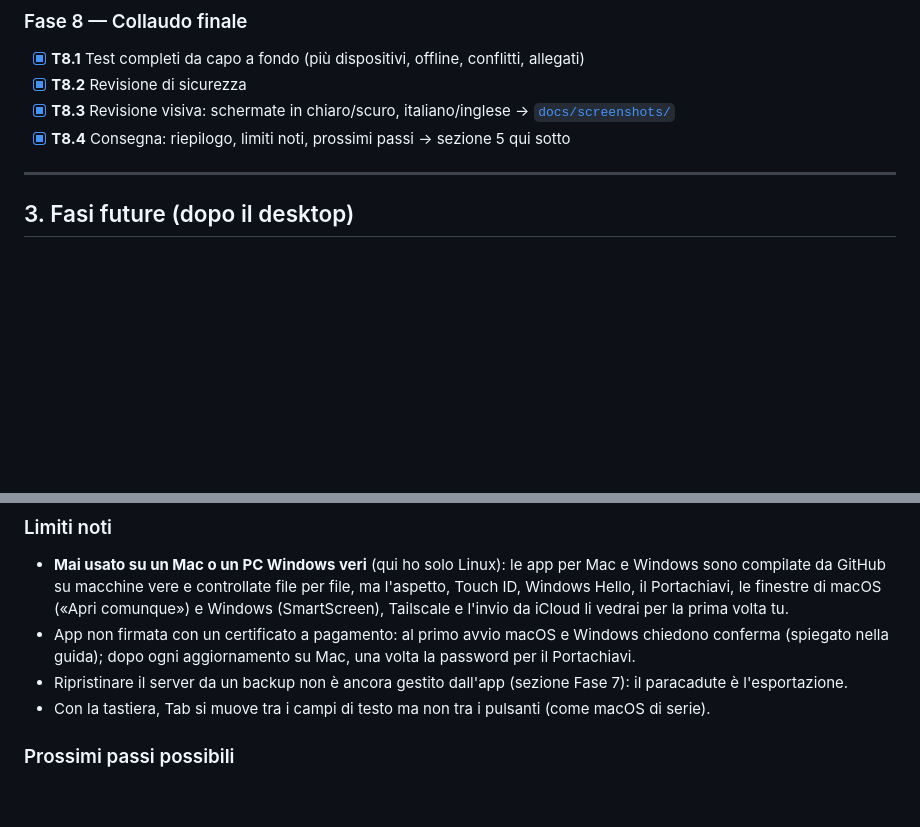
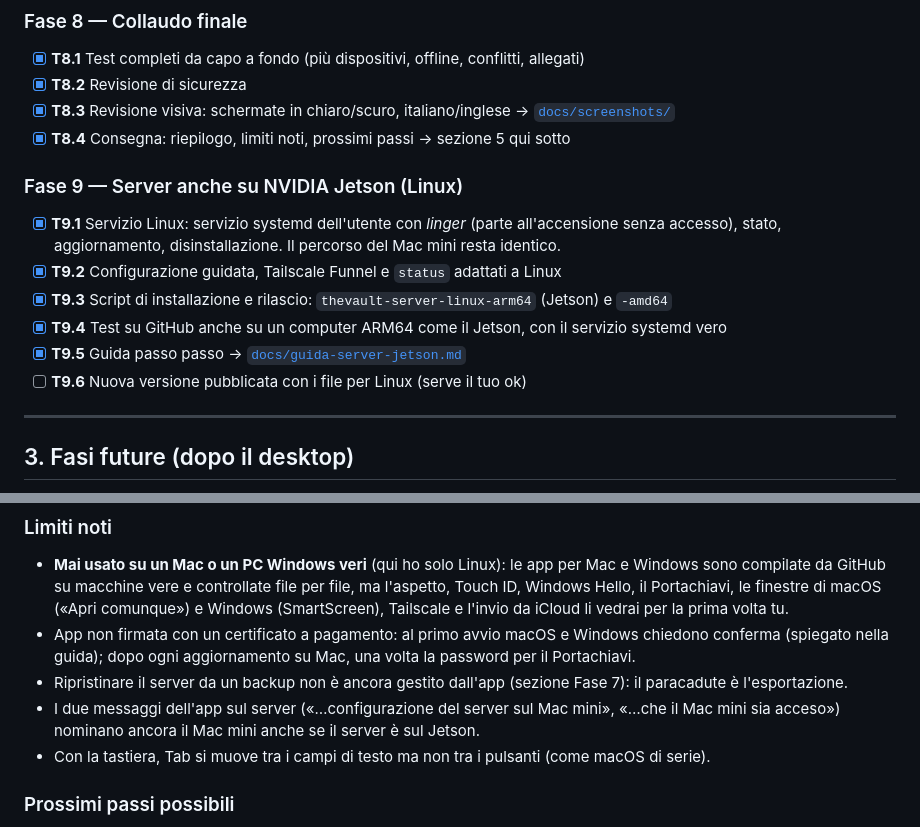
Before and after one commit to simonescoca/the.vault, a Markdown page: todo.md, 2 parts joined by grey strips. Rendered like a GitHub page; blank space fills up the shorter version.

```diff
--- a/todo.md
+++ b/todo.md
@@ -167,6 +167,15 @@ Dopo **ogni** task eseguo la batteria di test di tutto il progetto, non solo del
 - [x] **T8.2** Revisione di sicurezza
 - [x] **T8.3** Revisione visiva: schermate in chiaro/scuro, italiano/inglese → [`docs/screenshots/`](docs/screenshots/)
 - [x] **T8.4** Consegna: riepilogo, limiti noti, prossimi passi → sezione 5 qui sotto
+
+### Fase 9 — Server anche su NVIDIA Jetson (Linux)
+- [x] **T9.1** Servizio Linux: servizio systemd dell'utente con *linger* (parte all'accensione senza accesso), stato,
+  aggiornamento, disinstallazione. Il percorso del Mac mini resta identico.
+- [x] **T9.2** Configurazione guidata, Tailscale Funnel e `status` adattati a Linux
+- [x] **T9.3** Script di installazione e rilascio: `thevault-server-linux-arm64` (Jetson) e `-amd64`
+- [x] **T9.4** Test su GitHub anche su un computer ARM64 come il Jetson, con il servizio systemd vero
+- [x] **T9.5** Guida passo passo → [`docs/guida-server-jetson.md`](docs/guida-server-jetson.md)
+- [ ] **T9.6** Nuova versione pubblicata con i file per Linux (serve il tuo ok)
 
 ---
 
@@ -544,6 +597,8 @@ Dopo **ogni** task eseguo la batteria di test di tutto il progetto, non solo del
 - App non firmata con un certificato a pagamento: al primo avvio macOS e Windows chiedono conferma (spiegato nella
   guida); dopo ogni aggiornamento su Mac, una volta la password per il Portachiavi.
 - Ripristinare il server da un backup non è ancora gestito dall'app (sezione Fase 7): il paracadute è l'esportazione.
+- I due messaggi dell'app sul server («…configurazione del server sul Mac mini», «…che il Mac mini sia acceso») nominano
+  ancora il Mac mini anche se il server è sul Jetson.
 - Con la tastiera, Tab si muove tra i campi di testo ma non tra i pulsanti (come macOS di serie).
 
 ### Prossimi passi possibili
```
Also changed, not shown: other parts of todo.md (+49 -5 lines).
